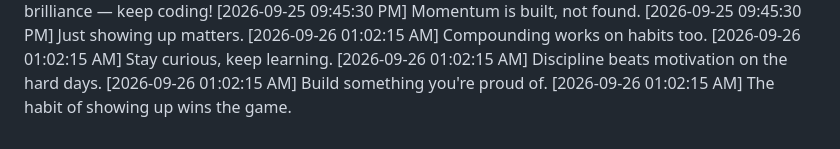
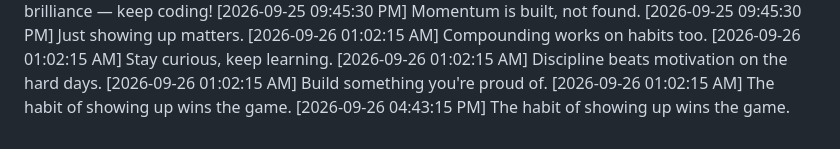
Before and after one commit to Niranjan266/green-squares-bot, a Markdown page: progress.md, the part around the change. GitHub-like rendering.

Commit message:
🏗️ Laying more groundwork

```diff
--- a/progress.md
+++ b/progress.md
@@ -1044,3 +1044,4 @@
 [2026-09-26 01:02:15 AM] Discipline beats motivation on the hard days.
 [2026-09-26 01:02:15 AM] Build something you're proud of.
 [2026-09-26 01:02:15 AM] The habit of showing up wins the game.
+[2026-09-26 04:43:15 PM] The habit of showing up wins the game.
```
